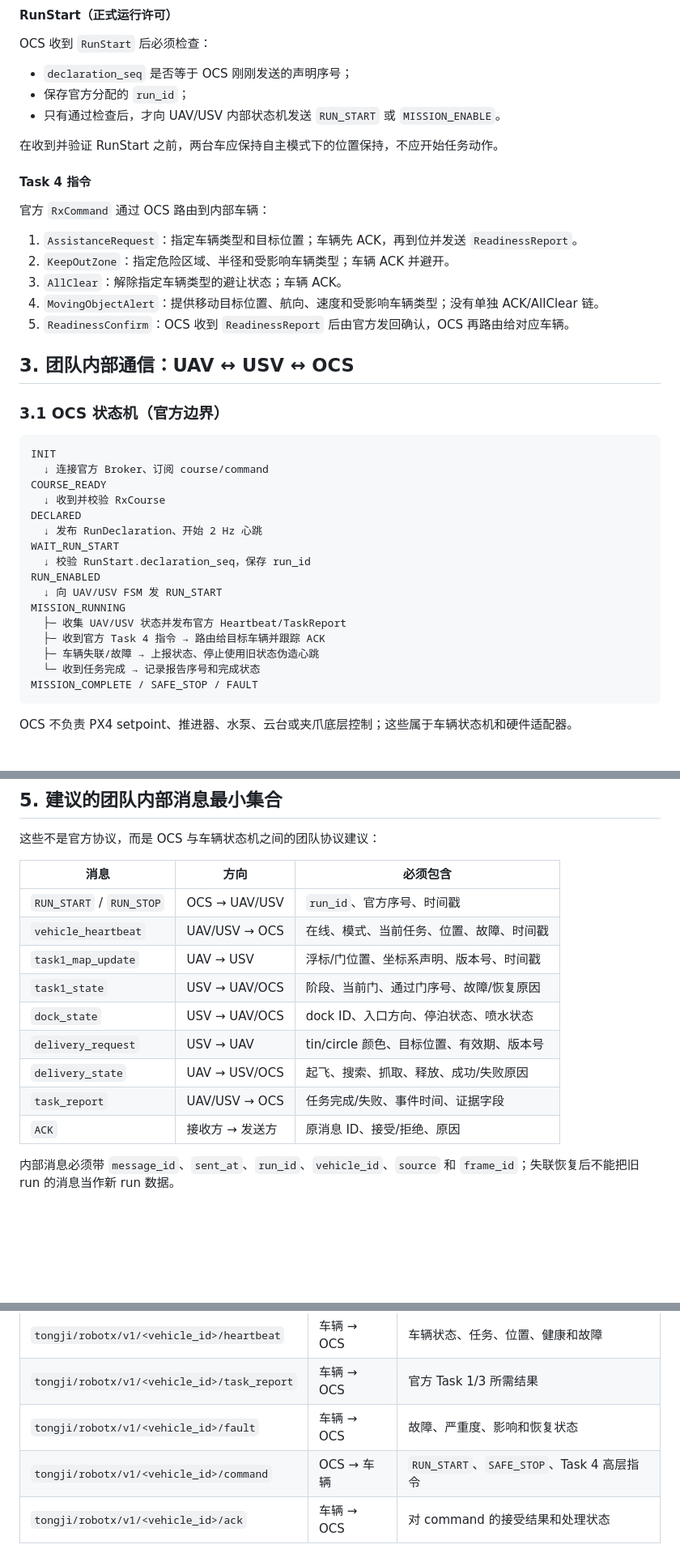
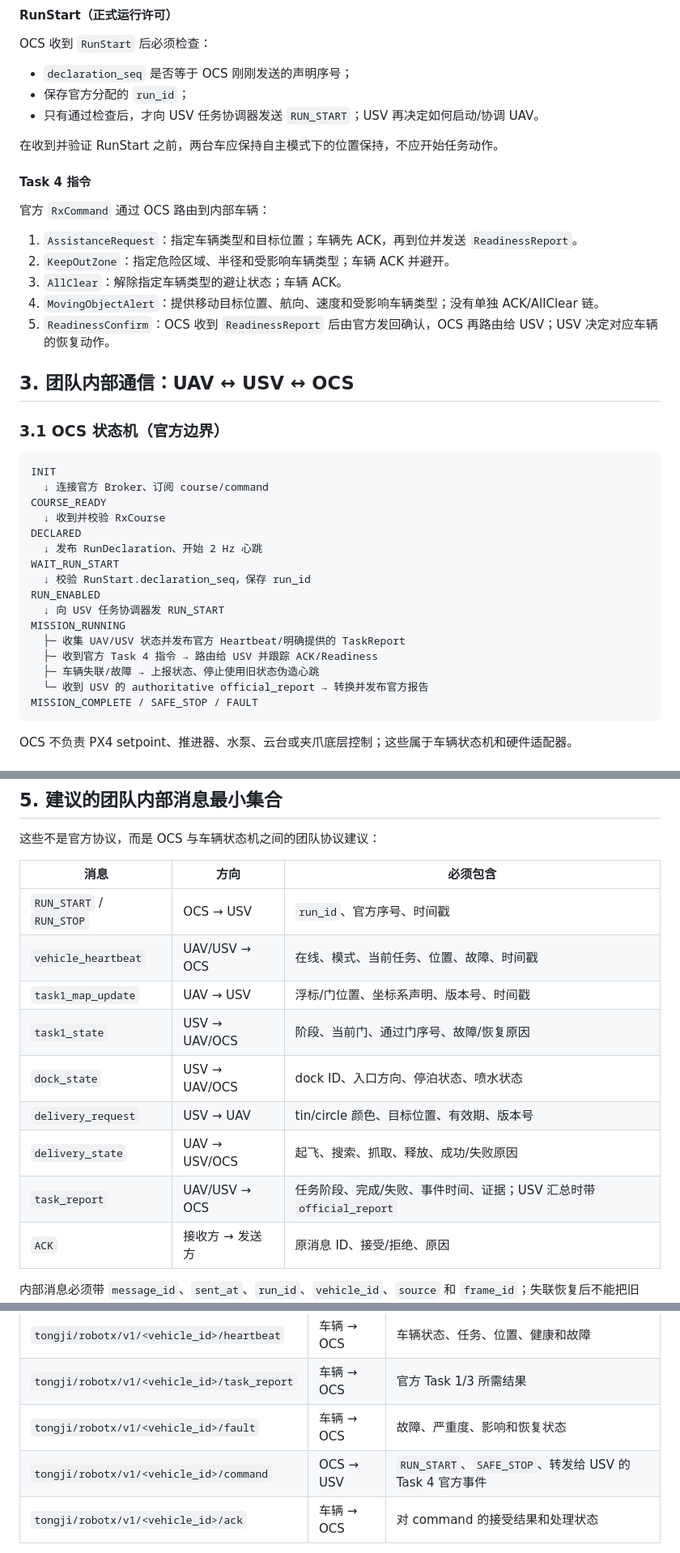
Before and after one commit to Tongji-MRL/robotx-communication, a Markdown page: docs/communication_overview_20261006.md, 3 parts joined by grey strips. Shown at 81% size. GitHub-like rendering; blank space fills up the shorter version.

Commit message:
Update 1006 communication overview for USV coordination

````diff
--- a/docs/communication_overview_20261006.md
+++ b/docs/communication_overview_20261006.md
@@ -97,7 +97,7 @@ OCS 收到 `RunStart` 后必须检查：
 
 - `declaration_seq` 是否等于 OCS 刚刚发送的声明序号；
 - 保存官方分配的 `run_id`；
-- 只有通过检查后，才向 UAV/USV 内部状态机发送 `RUN_START` 或 `MISSION_ENABLE`。
+- 只有通过检查后，才向 USV 任务协调器发送 `RUN_START`；USV 再决定如何启动/协调 UAV。
 
 在收到并验证 RunStart 之前，两台车应保持自主模式下的位置保持，不应开始任务动作。
 
@@ -109,7 +109,7 @@ OCS 收到 `RunStart` 后必须检查：
 2. `KeepOutZone`：指定危险区域、半径和受影响车辆类型；车辆 ACK 并避开。
 3. `AllClear`：解除指定车辆类型的避让状态；车辆 ACK。
 4. `MovingObjectAlert`：提供移动目标位置、航向、速度和受影响车辆类型；没有单独 ACK/AllClear 链。
-5. `ReadinessConfirm`：OCS 收到 `ReadinessReport` 后由官方发回确认，OCS 再路由给对应车辆。
+5. `ReadinessConfirm`：OCS 收到 `ReadinessReport` 后由官方发回确认，OCS 再路由给 USV；USV 决定对应车辆的恢复动作。
 
 ## 3. 团队内部通信：UAV ↔ USV ↔ OCS
 
@@ -125,12 +125,12 @@ DECLARED
 WAIT_RUN_START
   ↓ 校验 RunStart.declaration_seq，保存 run_id
 RUN_ENABLED
-  ↓ 向 UAV/USV FSM 发 RUN_START
+  ↓ 向 USV 任务协调器发 RUN_START
 MISSION_RUNNING
-  ├─ 收集 UAV/USV 状态并发布官方 Heartbeat/TaskReport
-  ├─ 收到官方 Task 4 指令 → 路由给目标车辆并跟踪 ACK
+  ├─ 收集 UAV/USV 状态并发布官方 Heartbeat/明确提供的 TaskReport
+  ├─ 收到官方 Task 4 指令 → 路由给 USV 并跟踪 ACK/Readiness
   ├─ 车辆失联/故障 → 上报状态、停止使用旧状态伪造心跳
-  └─ 收到任务完成 → 记录报告序号和完成状态
+  └─ 收到 USV 的 authoritative official_report → 转换并发布官方报告
 MISSION_COMPLETE / SAFE_STOP / FAULT
 ```
 
@@ -226,14 +226,14 @@ USV 的 Task 3 停泊完成、喷水完成、颜色识别完成必须有明确
 
 | 消息 | 方向 | 必须包含 |
 |---|---|---|
-| `RUN_START` / `RUN_STOP` | OCS → UAV/USV | `run_id`、官方序号、时间戳 |
+| `RUN_START` / `RUN_STOP` | OCS → USV | `run_id`、官方序号、时间戳 |
 | `vehicle_heartbeat` | UAV/USV → OCS | 在线、模式、当前任务、位置、故障、时间戳 |
 | `task1_map_update` | UAV → USV | 浮标/门位置、坐标系声明、版本号、时间戳 |
 | `task1_state` | USV → UAV/OCS | 阶段、当前门、通过门序号、故障/恢复原因 |
 | `dock_state` | USV → UAV/OCS | dock ID、入口方向、停泊状态、喷水状态 |
 | `delivery_request` | USV → UAV | tin/circle 颜色、目标位置、有效期、版本号 |
 | `delivery_state` | UAV → USV/OCS | 起飞、搜索、抓取、释放、成功/失败原因 |
-| `task_report` | UAV/USV → OCS | 任务完成/失败、事件时间、证据字段 |
+| `task_report` | UAV/USV → OCS | 任务阶段、完成/失败、事件时间、证据；USV 汇总时带 `official_report` |
 | `ACK` | 接收方 → 发送方 | 原消息 ID、接受/拒绝、原因 |
 
 内部消息必须带 `message_id`、`sent_at`、`run_id`、`vehicle_id`、`source` 和 `frame_id`；失联恢复后不能把旧 run 的消息当作新 run 数据。
@@ -283,7 +283,7 @@ OCS 转发给 USV，由 USV 保存断点、抢占车辆、完成 Task 4 官方
 | `tongji/robotx/v1/<vehicle_id>/heartbeat` | 车辆 → OCS | 车辆状态、任务、位置、健康和故障 |
 | `tongji/robotx/v1/<vehicle_id>/task_report` | 车辆 → OCS | 官方 Task 1/3 所需结果 |
 | `tongji/robotx/v1/<vehicle_id>/fault` | 车辆 → OCS | 故障、严重度、影响和恢复状态 |
-| `tongji/robotx/v1/<vehicle_id>/command` | OCS → 车辆 | `RUN_START`、`SAFE_STOP`、Task 4 高层指令 |
+| `tongji/robotx/v1/<vehicle_id>/command` | OCS → USV | `RUN_START`、`SAFE_STOP`、转发给 USV 的 Task 4 官方事件 |
 | `tongji/robotx/v1/<vehicle_id>/ack` | 车辆 → OCS | 对 command 的接受结果和处理状态 |
 
 Task 4 command 的内部 payload 必须携带官方 `command_seq` 和 `decision_owner=USV`；
````
Also changed, not shown: other parts of docs/communication_overview_20261006.md (+4 -4 lines), docs/development_mainline.md (+2 -2 lines).
